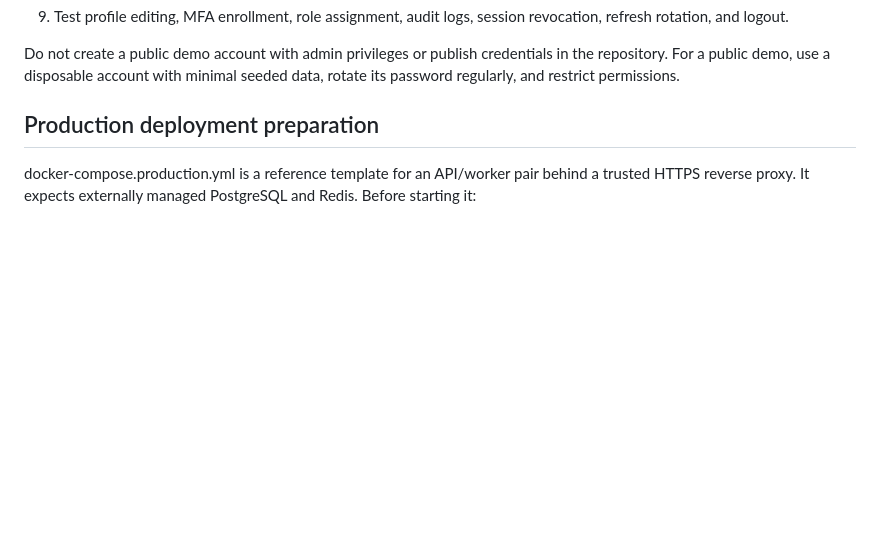
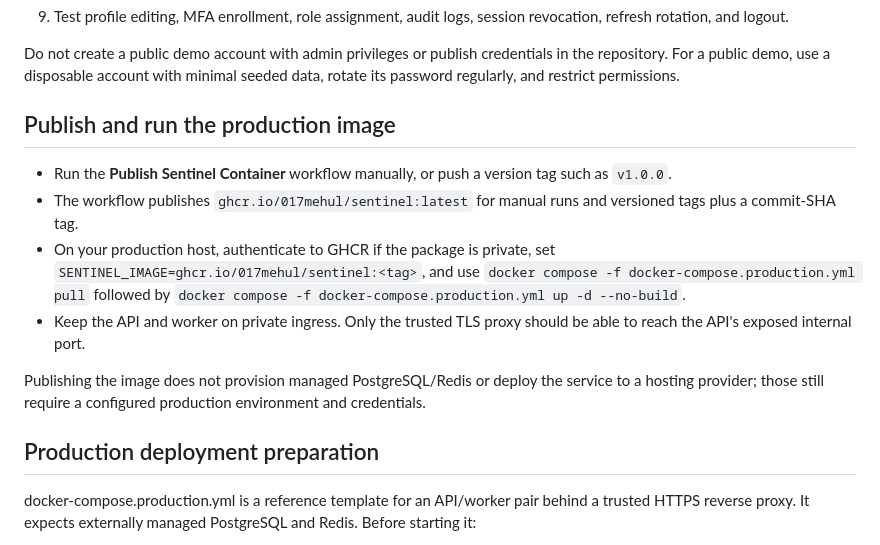
Before and after one commit to 017Mehul/sentinel, a Markdown page: docs/demo.md, the part around the change. GitHub-like rendering; blank space fills up the shorter version.

Commit message:
docs(deploy): document GHCR image release and run steps

```diff
--- a/docs/demo.md
+++ b/docs/demo.md
@@ -15,6 +15,15 @@ Prerequisites: Go 1.26.9, Docker Compose, OpenSSL, and Node.js 22 for frontend s
 9. Test profile editing, MFA enrollment, role assignment, audit logs, session revocation, refresh rotation, and logout.
 
 Do not create a public demo account with admin privileges or publish credentials in the repository. For a public demo, use a disposable account with minimal seeded data, rotate its password regularly, and restrict permissions.
+
+## Publish and run the production image
+
+- Run the **Publish Sentinel Container** workflow manually, or push a version tag such as `v1.0.0`.
+- The workflow publishes `ghcr.io/017mehul/sentinel:latest` for manual runs and versioned tags plus a commit-SHA tag.
+- On your production host, authenticate to GHCR if the package is private, set `SENTINEL_IMAGE=ghcr.io/017mehul/sentinel:<tag>`, and use `docker compose -f docker-compose.production.yml pull` followed by `docker compose -f docker-compose.production.yml up -d --no-build`.
+- Keep the API and worker on private ingress. Only the trusted TLS proxy should be able to reach the API's exposed internal port.
+
+Publishing the image does not provision managed PostgreSQL/Redis or deploy the service to a hosting provider; those still require a configured production environment and credentials.
 
 ## Production deployment preparation
 
```
